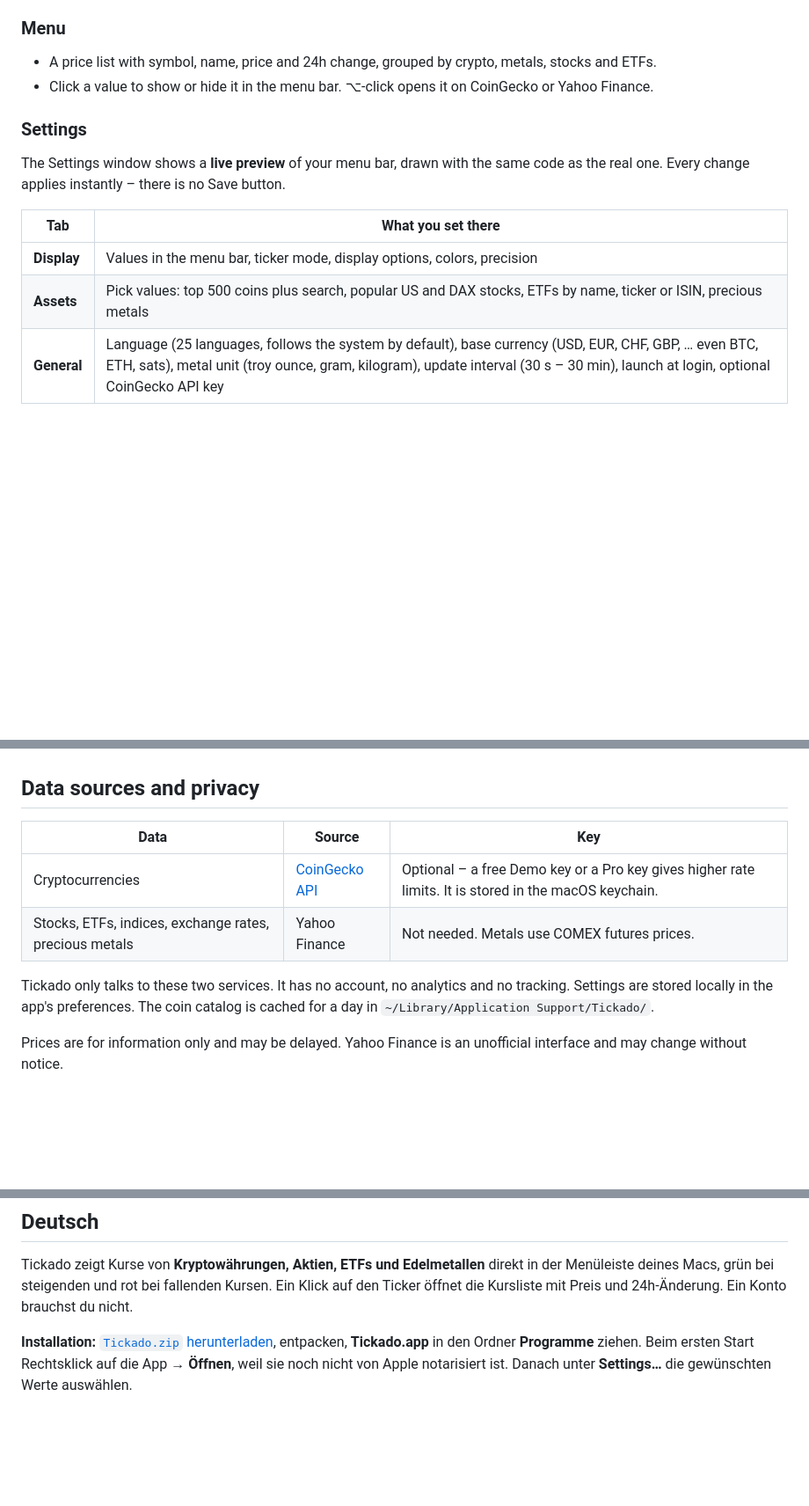
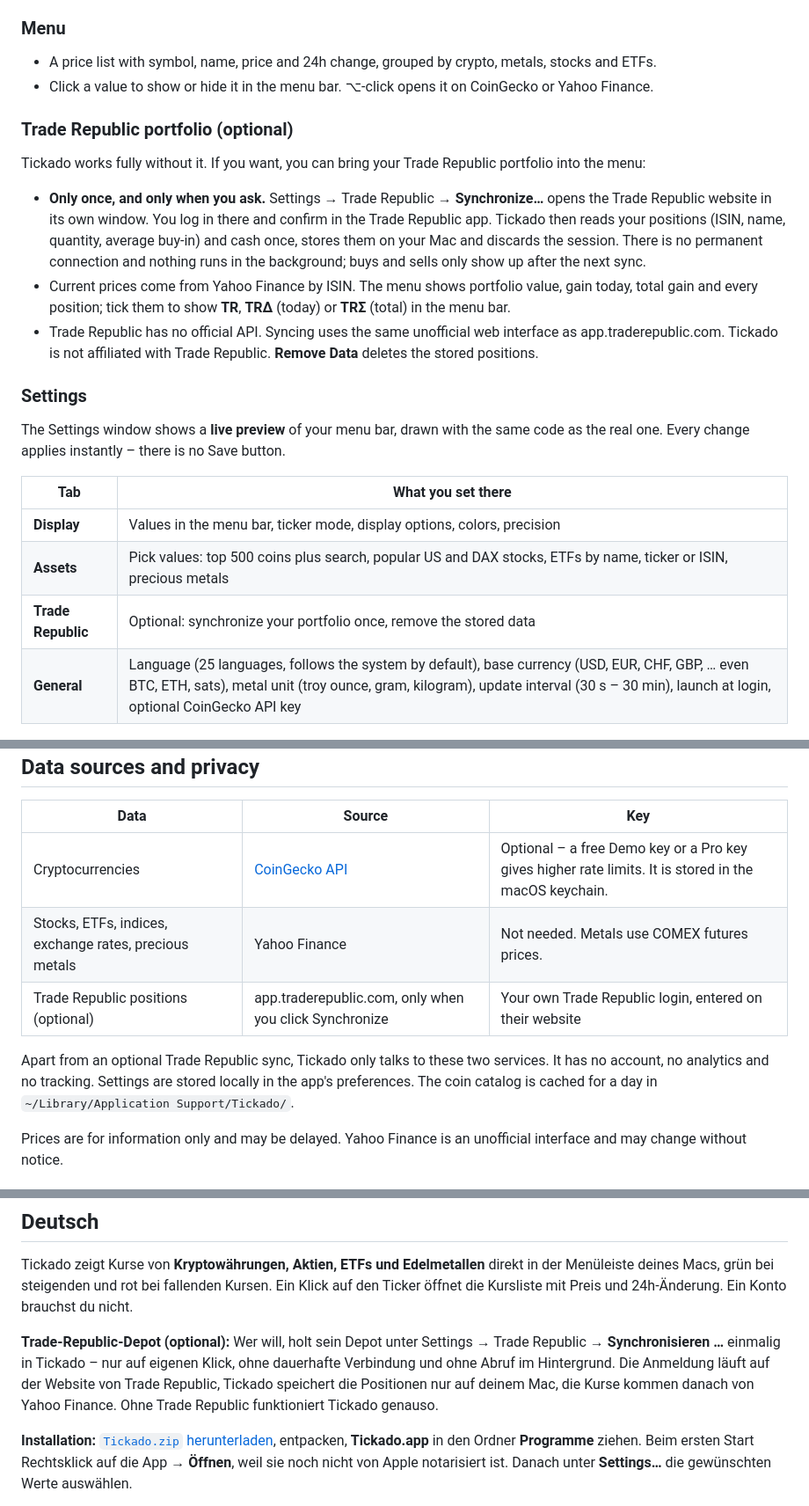
Before and after one commit to achirus-code/Tickado, a Markdown page: README.md, 3 parts joined by grey strips. Shown at 88% size. Rendered like a GitHub page; blank space fills up the shorter version.

Commit message:
README/Anleitung: Trade Republic optional, Daten nur einmalig auf Wunsch

```diff
--- a/README.md
+++ b/README.md
@@ -39,6 +39,17 @@ price and change at a glance.
 - A price list with symbol, name, price and 24h change, grouped by crypto, metals, stocks and ETFs.
 - Click a value to show or hide it in the menu bar. ⌥-click opens it on CoinGecko or Yahoo Finance.
 
+### Trade Republic portfolio (optional)
+Tickado works fully without it. If you want, you can bring your Trade Republic portfolio into the menu:
+- **Only once, and only when you ask.** Settings → Trade Republic → **Synchronize…** opens the Trade Republic website in
+  its own window. You log in there and confirm in the Trade Republic app. Tickado then reads your positions (ISIN,
+  name, quantity, average buy-in) and cash once, stores them on your Mac and discards the session. There is no
+  permanent connection and nothing runs in the background; buys and sells only show up after the next sync.
+- Current prices come from Yahoo Finance by ISIN. The menu shows portfolio value, gain today, total gain and every
+  position; tick them to show **TR**, **TRΔ** (today) or **TRΣ** (total) in the menu bar.
+- Trade Republic has no official API. Syncing uses the same unofficial web interface as app.traderepublic.com.
+  Tickado is not affiliated with Trade Republic. **Remove Data** deletes the stored positions.
+
 ### Settings
 The Settings window shows a **live preview** of your menu bar, drawn with the same code as the real one. Every
 change applies instantly – there is no Save button.
@@ -47,6 +58,7 @@ change applies instantly – there is no Save button.
 |---|---|
 | **Display** | Values in the menu bar, ticker mode, display options, colors, precision |
 | **Assets** | Pick values: top 500 coins plus search, popular US and DAX stocks, ETFs by name, ticker or ISIN, precious metals |
+| **Trade Republic** | Optional: synchronize your portfolio once, remove the stored data |
 | **General** | Language (25 languages, follows the system by default), base currency (USD, EUR, CHF, GBP, … even BTC, ETH, sats), metal unit (troy ounce, gram, kilogram), update interval (30 s – 30 min), launch at login, optional CoinGecko API key |
 
 ## Installation
@@ -64,8 +76,9 @@ Requires **macOS 14 Sonoma or later**. Runs natively on Apple Silicon and Intel.
 |---|---|---|
 | Cryptocurrencies | [CoinGecko API](https://www.coingecko.com/en/api) | Optional – a free Demo key or a Pro key gives higher rate limits. It is stored in the macOS keychain. |
 | Stocks, ETFs, indices, exchange rates, precious metals | Yahoo Finance | Not needed. Metals use COMEX futures prices. |
+| Trade Republic positions (optional) | app.traderepublic.com, only when you click Synchronize | Your own Trade Republic login, entered on their website |
 
-Tickado only talks to these two services. It has no account, no analytics and no tracking. Settings are stored
+Apart from an optional Trade Republic sync, Tickado only talks to these two services. It has no account, no analytics and no tracking. Settings are stored
 locally in the app's preferences. The coin catalog is cached for a day in `~/Library/Application Support/Tickado/`.
 
 Prices are for information only and may be delayed. Yahoo Finance is an unofficial interface and may change
@@ -109,6 +122,11 @@ Tickado zeigt Kurse von **Kryptowährungen, Aktien, ETFs und Edelmetallen** dire
 grün bei steigenden und rot bei fallenden Kursen. Ein Klick auf den Ticker öffnet die Kursliste mit Preis und
 24h-Änderung. Ein Konto brauchst du nicht.
 
+**Trade-Republic-Depot (optional):** Wer will, holt sein Depot unter Settings → Trade Republic → **Synchronisieren …**
+einmalig in Tickado – nur auf eigenen Klick, ohne dauerhafte Verbindung und ohne Abruf im Hintergrund. Die Anmeldung
+läuft auf der Website von Trade Republic, Tickado speichert die Positionen nur auf deinem Mac, die Kurse kommen danach
+von Yahoo Finance. Ohne Trade Republic funktioniert Tickado genauso.
+
 **Installation:** [`Tickado.zip` herunterladen](https://github.com/achirus-code/Tickado/releases/latest), entpacken,
 **Tickado.app** in den Ordner **Programme** ziehen. Beim ersten Start Rechtsklick auf die App → **Öffnen**, weil sie
 noch nicht von Apple notarisiert ist. Danach unter **Settings…** die gewünschten Werte auswählen.
```
Also changed, not shown: ANLEITUNG.md (+2 -0 lines).
